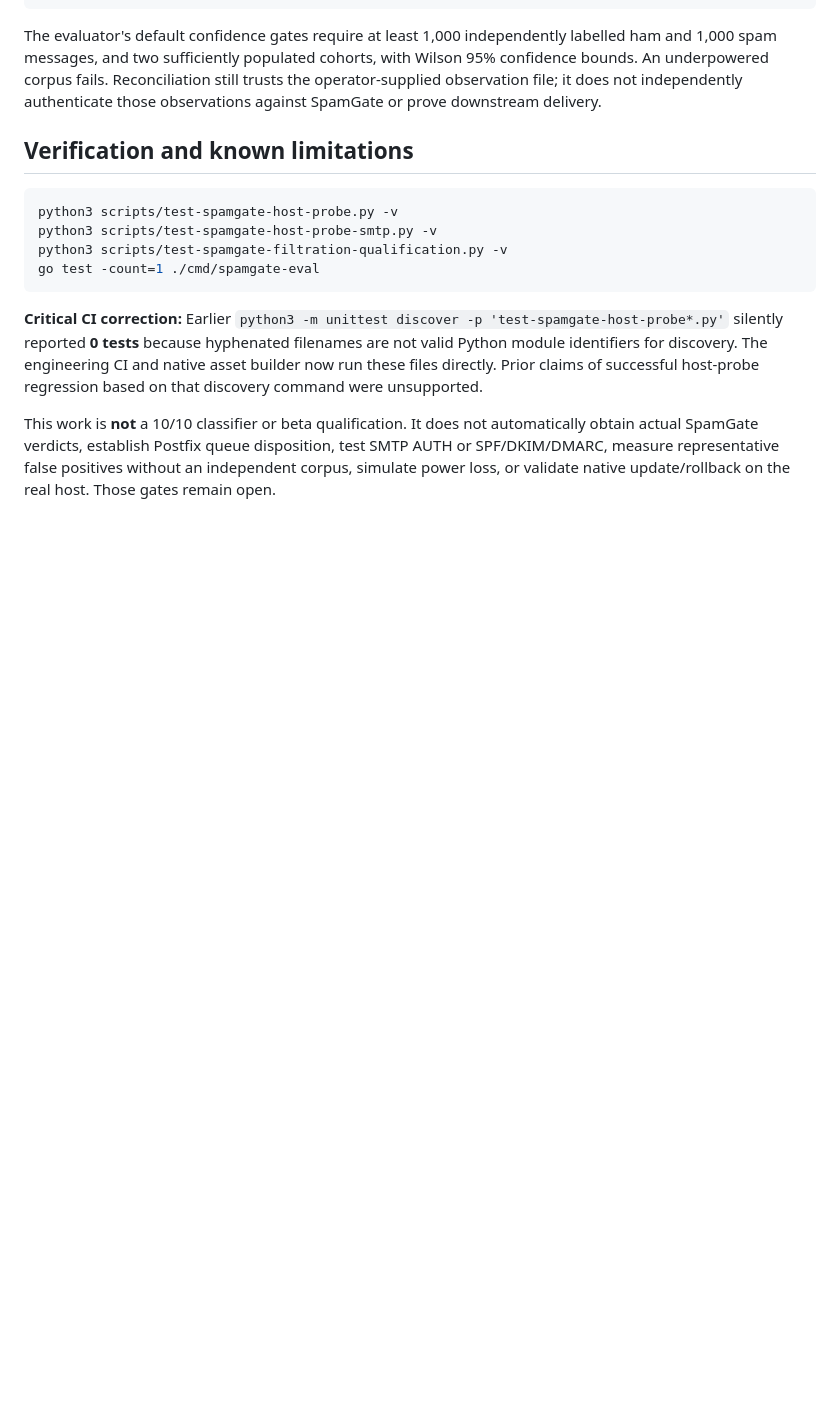
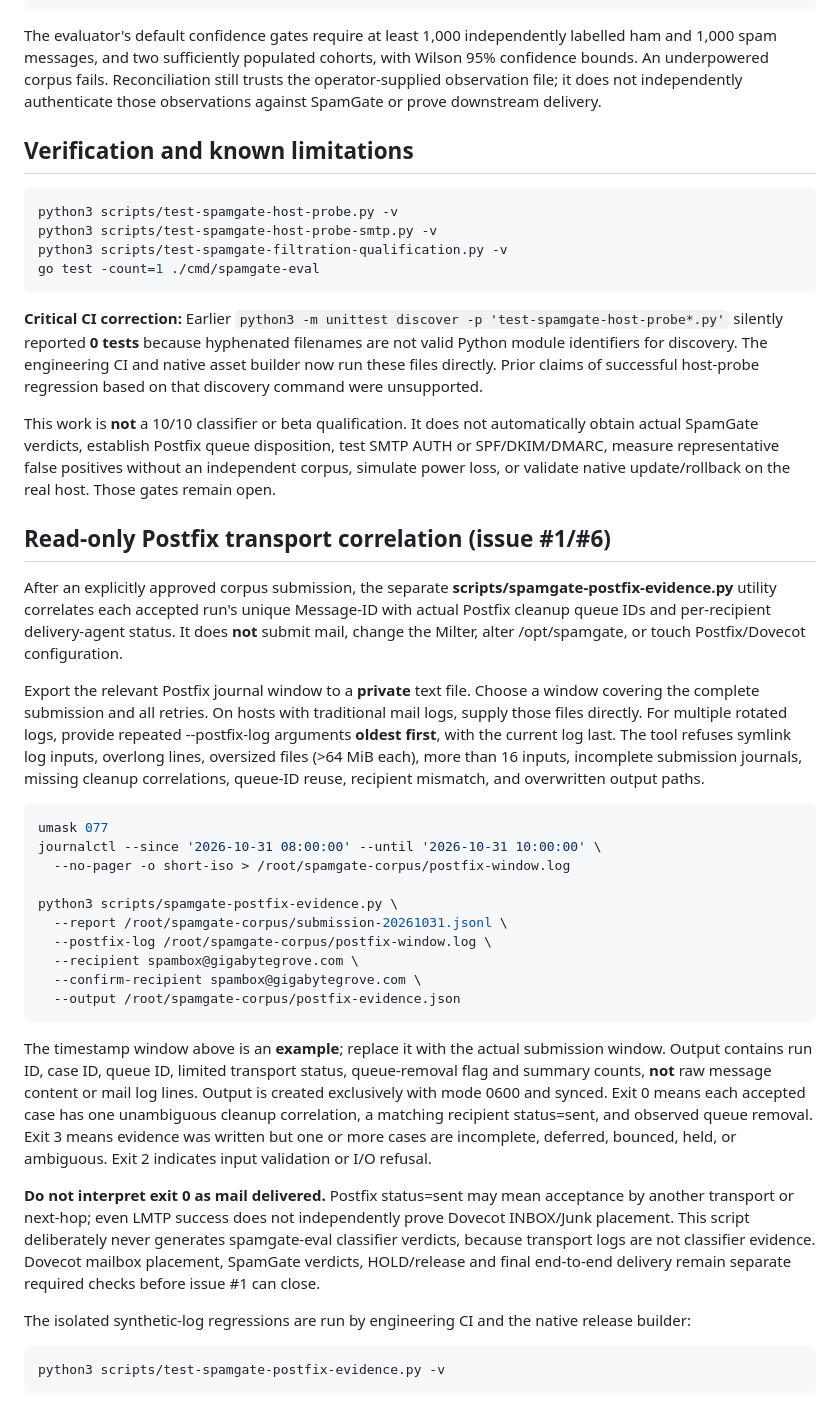
Before and after one commit to gigabytegrove/spamgate, a Markdown page: docs/NATIVE_FILTRATION_CORPUS_QUALIFICATION_20261031.md, the part around the change. Drawn GitHub-style; blank space fills up the shorter version.

Commit message:
docs: add safe Postfix queue-to-recipient evidence workflow and strict delivery limitations

```diff
--- a/docs/NATIVE_FILTRATION_CORPUS_QUALIFICATION_20261031.md
+++ b/docs/NATIVE_FILTRATION_CORPUS_QUALIFICATION_20261031.md
@@ -82,3 +82,33 @@ go test -count=1 ./cmd/spamgate-eval
 **Critical CI correction:** Earlier `python3 -m unittest discover -p 'test-spamgate-host-probe*.py'` silently reported **0 tests** because hyphenated filenames are not valid Python module identifiers for discovery. The engineering CI and native asset builder now run these files directly. Prior claims of successful host-probe regression based on that discovery command were unsupported.
 
 This work is **not** a 10/10 classifier or beta qualification. It does not automatically obtain actual SpamGate verdicts, establish Postfix queue disposition, test SMTP AUTH or SPF/DKIM/DMARC, measure representative false positives without an independent corpus, simulate power loss, or validate native update/rollback on the real host. Those gates remain open.
+
+
+## Read-only Postfix transport correlation (issue #1/#6)
+
+After an explicitly approved corpus submission, the separate **scripts/spamgate-postfix-evidence.py** utility correlates each accepted run's unique Message-ID with actual Postfix cleanup queue IDs and per-recipient delivery-agent status. It does **not** submit mail, change the Milter, alter /opt/spamgate, or touch Postfix/Dovecot configuration.
+
+Export the relevant Postfix journal window to a **private** text file. Choose a window covering the complete submission and all retries. On hosts with traditional mail logs, supply those files directly. For multiple rotated logs, provide repeated --postfix-log arguments **oldest first**, with the current log last. The tool refuses symlink log inputs, overlong lines, oversized files (>64 MiB each), more than 16 inputs, incomplete submission journals, missing cleanup correlations, queue-ID reuse, recipient mismatch, and overwritten output paths.
+
+~~~bash
+umask 077
+journalctl --since '2026-10-31 08:00:00' --until '2026-10-31 10:00:00' \
+  --no-pager -o short-iso > /root/spamgate-corpus/postfix-window.log
+
+python3 scripts/spamgate-postfix-evidence.py \
+  --report /root/spamgate-corpus/submission-20261031.jsonl \
+  --postfix-log /root/spamgate-corpus/postfix-window.log \
+  --recipient spambox@gigabytegrove.com \
+  --confirm-recipient spambox@gigabytegrove.com \
+  --output /root/spamgate-corpus/postfix-evidence.json
+~~~
+
+The timestamp window above is an **example**; replace it with the actual submission window. Output contains run ID, case ID, queue ID, limited transport status, queue-removal flag and summary counts, **not** raw message content or mail log lines. Output is created exclusively with mode 0600 and synced. Exit 0 means each accepted case has one unambiguous cleanup correlation, a matching recipient status=sent, and observed queue removal. Exit 3 means evidence was written but one or more cases are incomplete, deferred, bounced, held, or ambiguous. Exit 2 indicates input validation or I/O refusal.
+
+**Do not interpret exit 0 as mail delivered.** Postfix status=sent may mean acceptance by another transport or next-hop; even LMTP success does not independently prove Dovecot INBOX/Junk placement. This script deliberately never generates spamgate-eval classifier verdicts, because transport logs are not classifier evidence. Dovecot mailbox placement, SpamGate verdicts, HOLD/release and final end-to-end delivery remain separate required checks before issue #1 can close.
+
+The isolated synthetic-log regressions are run by engineering CI and the native release builder:
+
+~~~bash
+python3 scripts/test-spamgate-postfix-evidence.py -v
+~~~
```
